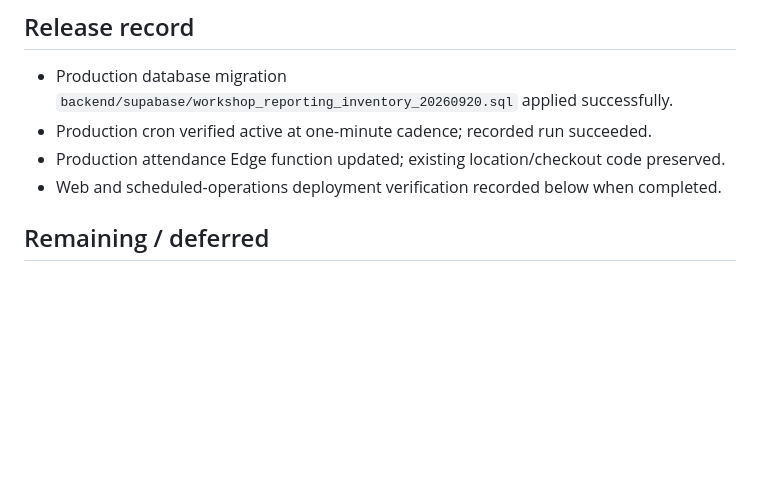
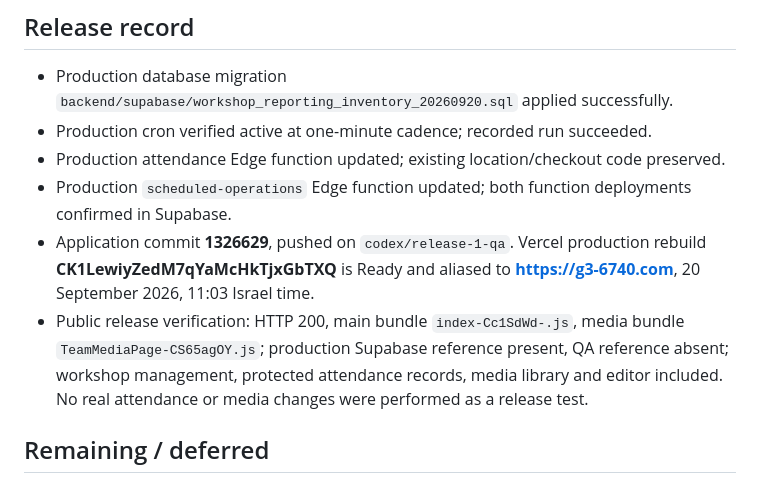
Before and after one commit to eranb-star/G3-ScoutingApp, a Markdown page: docs/WORKSHOP_ATTENDANCE_MEDIA_20260920.md, the part around the change. Rendered like a GitHub page; blank space fills up the shorter version.

Commit message:
Record workshop operations production release and remaining acceptance

```diff
--- a/docs/WORKSHOP_ATTENDANCE_MEDIA_20260920.md
+++ b/docs/WORKSHOP_ATTENDANCE_MEDIA_20260920.md
@@ -50,7 +50,9 @@ Run SQL acceptance with an isolated PGlite module argument, e.g. `node apps/dash
 - Production database migration `backend/supabase/workshop_reporting_inventory_20260920.sql` applied successfully.
 - Production cron verified active at one-minute cadence; recorded run succeeded.
 - Production attendance Edge function updated; existing location/checkout code preserved.
-- Web and scheduled-operations deployment verification recorded below when completed.
+- Production `scheduled-operations` Edge function updated; both function deployments confirmed in Supabase.
+- Application commit **1326629**, pushed on `codex/release-1-qa`. Vercel production rebuild **CK1LewiyZedM7qYaMcHkTjxGbTXQ** is Ready and aliased to **https://g3-6740.com**, 20 September 2026, 11:03 Israel time.
+- Public release verification: HTTP 200, main bundle `index-Cc1SdWd-.js`, media bundle `TeamMediaPage-CS65agOY.js`; production Supabase reference present, QA reference absent; workshop management, protected attendance records, media library and editor included. No real attendance or media changes were performed as a release test.
 
 ## Remaining / deferred
 
```
Also changed, not shown: docs/PAUSE_HANDOVER_20260913.md (+2 -2 lines).
